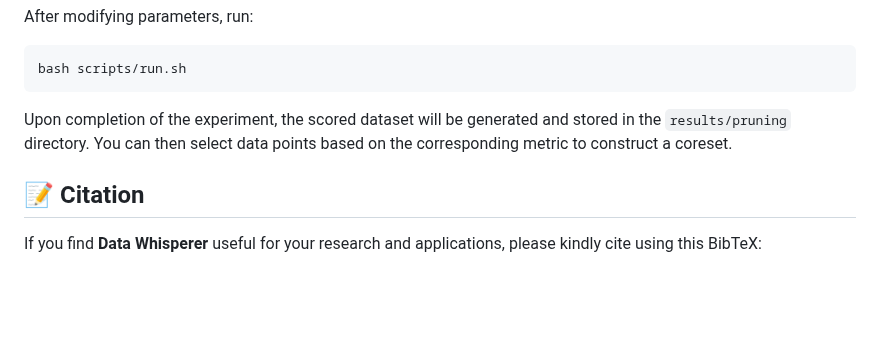
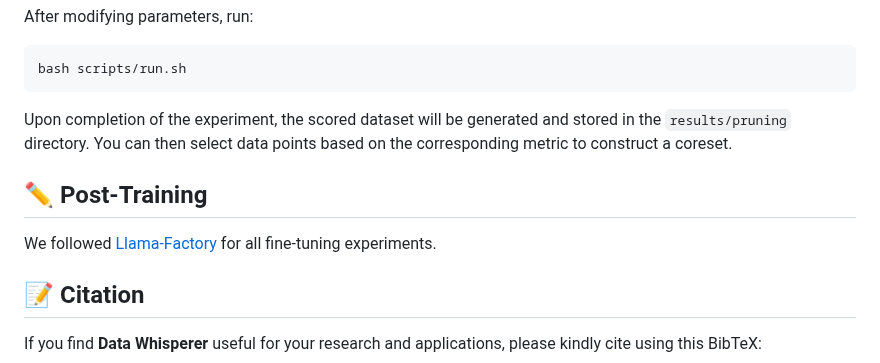
Before and after one commit to gszfwsb/Data-Whisperer, a Markdown page: README.md, the part around the change. GitHub-like rendering; blank space fills up the shorter version.

````diff
--- a/README.md
+++ b/README.md
@@ -63,6 +63,9 @@ bash scripts/run.sh
 
 Upon completion of the experiment, the scored dataset will be generated and stored in the `results/pruning` directory. You can then select data points based on the corresponding metric to construct a coreset.
 
+## :pencil2: Post-Training
+We followed [Llama-Factory](https://github.com/hiyouga/LLaMA-Factory) for all fine-tuning experiments.
+
 ## 📝 Citation
 If you find **Data Whisperer** useful for your research and applications, please kindly cite using this BibTeX:
 ```latex
````
